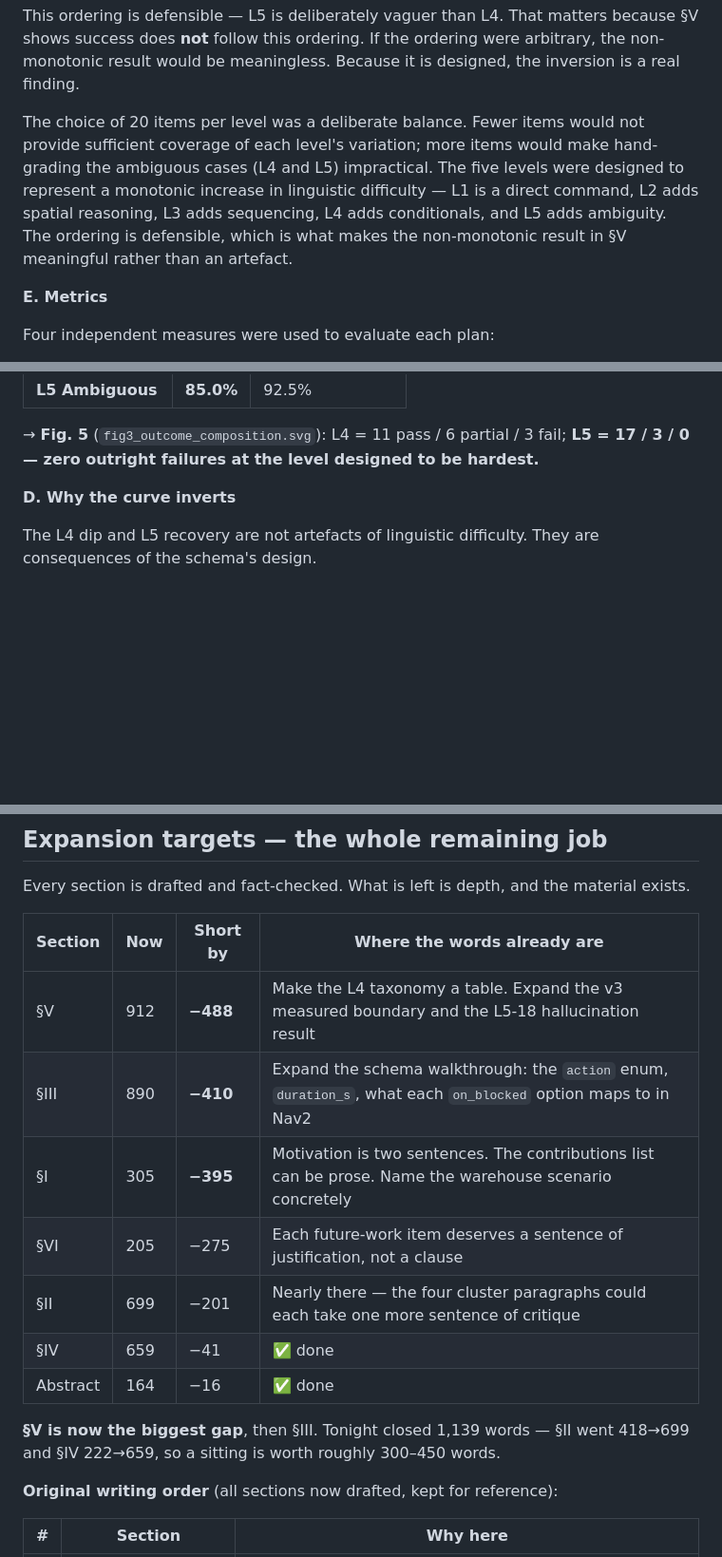
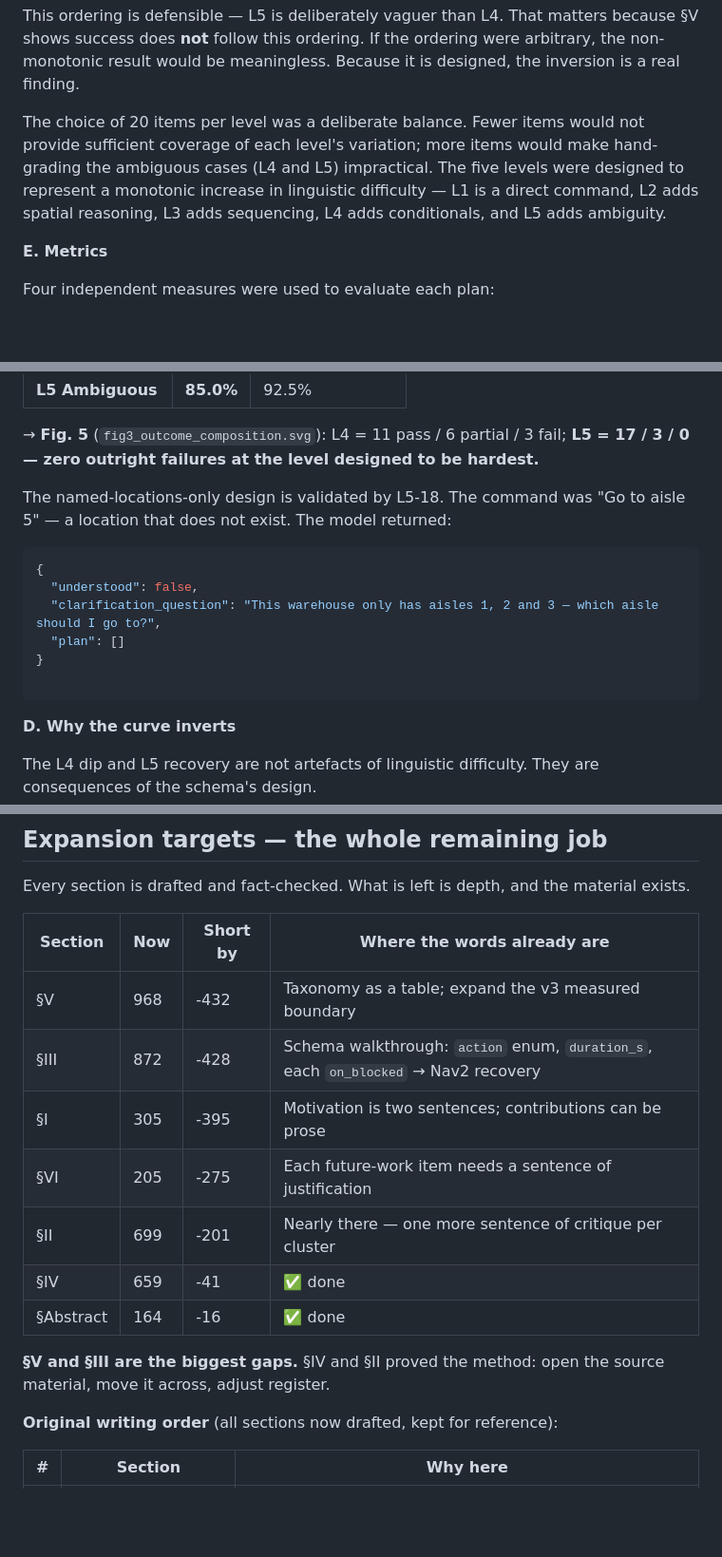
Before and after one commit to Twillur/PDE4445-LLM-Nav2-Planner, a Markdown page: docs/report-outline.md, 3 parts joined by grey strips. Shown at 95% size. Rendered like a GitHub page; blank space fills up the shorter version.

Commit message:
Add the L5-18 hallucination result to section V
Reports the named-locations-only design being validated: 'Go to aisle 5'
returns understood=false with a clarification naming the three aisles
that exist. The refusal is byte-identical across all three trials.

Also restores the length tracking that the editor overwrite reverted.

````diff
--- a/docs/report-outline.md
+++ b/docs/report-outline.md
@@ -158,7 +158,7 @@ The v1→v2 comparison is reported in §V-B. The v3 extension — adding a targe
 
 This ordering is defensible — L5 is deliberately vaguer than L4. That matters because §V shows success does **not** follow this ordering. If the ordering were arbitrary, the non-monotonic result would be meaningless. Because it is designed, the inversion is a real finding.
 
-The choice of 20 items per level was a deliberate balance. Fewer items would not provide sufficient coverage of each level's variation; more items would make hand-grading the ambiguous cases (L4 and L5) impractical. The five levels were designed to represent a monotonic increase in linguistic difficulty — L1 is a direct command, L2 adds spatial reasoning, L3 adds sequencing, L4 adds conditionals, and L5 adds ambiguity. The ordering is defensible, which is what makes the non-monotonic result in §V meaningful rather than an artefact.
+The choice of 20 items per level was a deliberate balance. Fewer items would not provide sufficient coverage of each level's variation; more items would make hand-grading the ambiguous cases (L4 and L5) impractical. The five levels were designed to represent a monotonic increase in linguistic difficulty — L1 is a direct command, L2 adds spatial reasoning, L3 adds sequencing, L4 adds conditionals, and L5 adds ambiguity.
 
 **E. Metrics**
 
@@ -260,6 +260,18 @@ This inversion is the central result. If linguistic difficulty drove reliability
 | **L5 Ambiguous** | **85.0%** | 92.5% |
 
 → **Fig. 5** (`fig3_outcome_composition.svg`): L4 = 11 pass / 6 partial / 3 fail; **L5 = 17 / 3 / 0 — zero outright failures at the level designed to be hardest.**
+
+The named-locations-only design is validated by L5-18. The command was "Go to aisle 5" — a location that does not exist. The model returned:
+
+```json
+{
+  "understood": false,
+  "clarification_question": "This warehouse only has aisles 1, 2 and 3 — which aisle should I go to?",
+  "plan": []
+}
+
+```
+
 
 **D. Why the curve inverts**
 
@@ -363,15 +375,15 @@ Every section is drafted and fact-checked. What is left is depth, and the materi
 
 | Section | Now | Short by | Where the words already are |
 |---|---|---|---|
-| §V | 912 | **−488** | Make the L4 taxonomy a table. Expand the v3 measured boundary and the L5-18 hallucination result |
-| §III | 890 | **−410** | Expand the schema walkthrough: the `action` enum, `duration_s`, what each `on_blocked` option maps to in Nav2 |
-| §I | 305 | **−395** | Motivation is two sentences. The contributions list can be prose. Name the warehouse scenario concretely |
-| §VI | 205 | −275 | Each future-work item deserves a sentence of justification, not a clause |
-| §II | 699 | −201 | Nearly there — the four cluster paragraphs could each take one more sentence of critique |
-| §IV | 659 | −41 | ✅ done |
-| Abstract | 164 | −16 | ✅ done |
+| §V | 968 | -432 | Taxonomy as a table; expand the v3 measured boundary |
+| §III | 872 | -428 | Schema walkthrough: `action` enum, `duration_s`, each `on_blocked` → Nav2 recovery |
+| §I | 305 | -395 | Motivation is two sentences; contributions can be prose |
+| §VI | 205 | -275 | Each future-work item needs a sentence of justification |
+| §II | 699 | -201 | Nearly there — one more sentence of critique per cluster |
+| §IV | 659 | -41 | ✅ done |
+| §Abstract | 164 | -16 | ✅ done |
 
-**§V is now the biggest gap**, then §III. Tonight closed 1,139 words — §II went 418→699 and §IV 222→659, so a sitting is worth roughly 300–450 words.
+**§V and §III are the biggest gaps.** §IV and §II proved the method: open the source material, move it across, adjust register.
 
 **Original writing order** (all sections now drafted, kept for reference):
 
````
Also changed, not shown: other parts of docs/report-outline.md (+2 -2 lines).
